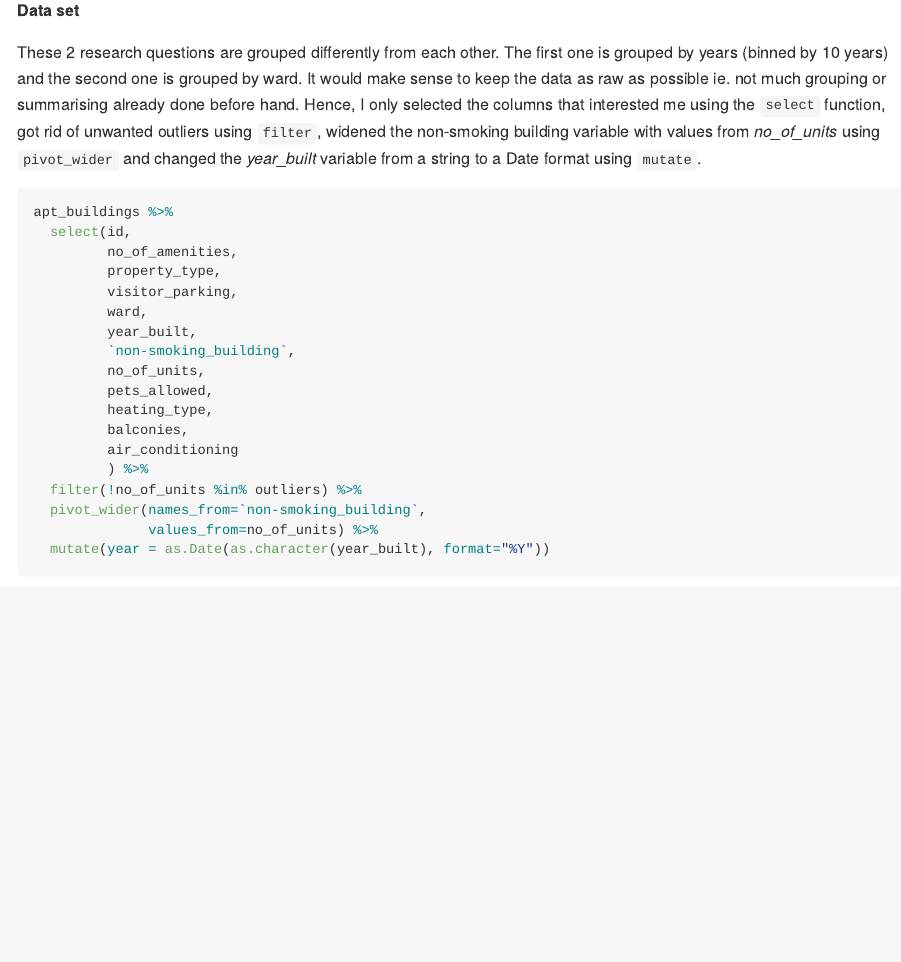
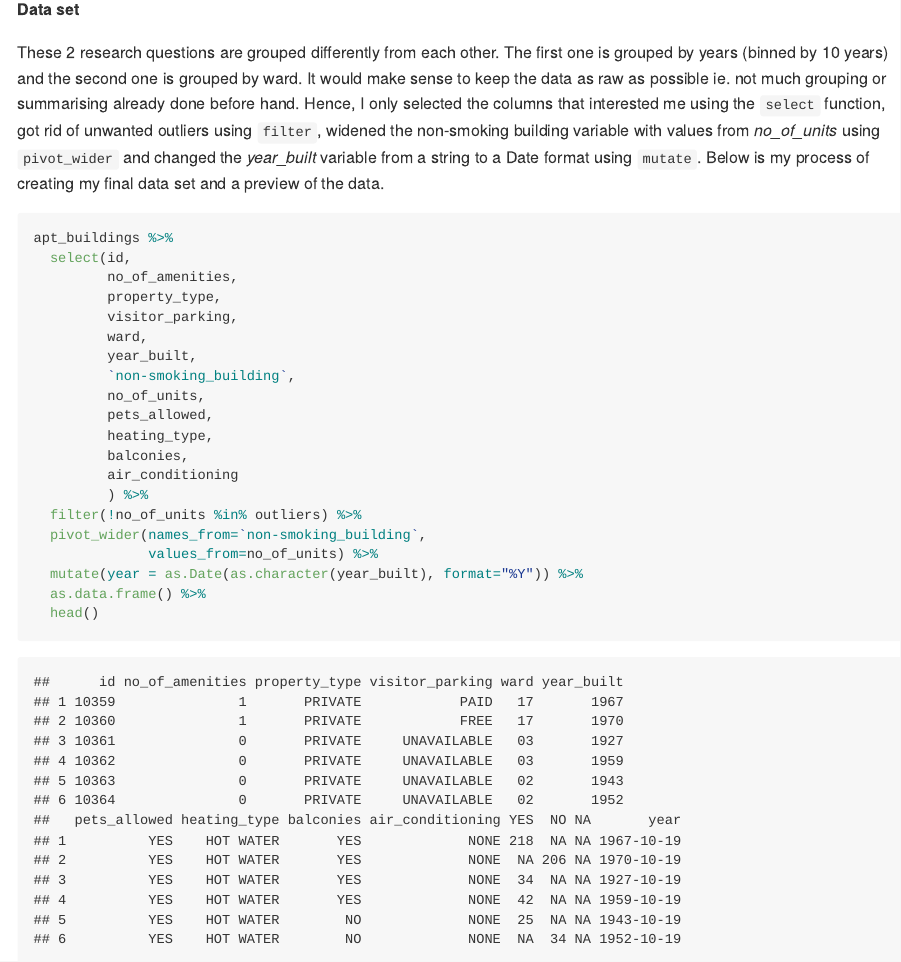
Before and after one commit to stat545ubc-2021/jana-mini-data-analysis, an R Markdown document (mini-data-analysis-2.Rmd): the page in a window 1100 px wide, from 17120 px down before the commit and from 17160 px down after it, so that both start at the same text. The pictures show the output file mini-data-analysis-2.md that the author committed with the source, drawn offline in the style of GitHub; long lines of code are wrapped.

Commit message:
edits after review

````diff
--- a/mini-data-analysis-2.Rmd
+++ b/mini-data-analysis-2.Rmd
@@ -364,7 +365,7 @@ Based on my exploration and reflections, I choose the following research questio
 
 **Data set**
 
-These 2 research questions are grouped differently from each other. The first one is grouped by years (binned by 10 years) and the second one is grouped by ward. It would make sense to keep the data as raw as possible ie. not much grouping or summarising already done before hand. Hence, I only selected the columns that interested me using the `select` function, got rid of unwanted outliers using `filter`, widened the non-smoking building variable with values from *no_of_units* using `pivot_wider` and changed the *year_built* variable from a string to a Date format using `mutate`.
+These 2 research questions are grouped differently from each other. The first one is grouped by years (binned by 10 years) and the second one is grouped by ward. It would make sense to keep the data as raw as possible ie. not much grouping or summarising already done before hand. Hence, I only selected the columns that interested me using the `select` function, got rid of unwanted outliers using `filter`, widened the non-smoking building variable with values from *no_of_units* using `pivot_wider` and changed the *year_built* variable from a string to a Date format using `mutate`. Below is my process of creating my final data set and a preview of the data.
 
 ```{r}
 apt_buildings %>%
@@ -384,5 +385,7 @@ apt_buildings %>%
   filter(!no_of_units %in% outliers) %>%
   pivot_wider(names_from=`non-smoking_building`,
               values_from=no_of_units) %>%
-  mutate(year = as.Date(as.character(year_built), format="%Y"))
+  mutate(year = as.Date(as.character(year_built), format="%Y")) %>%
+  as.data.frame() %>%
+  head()
 ```
````
Also changed, not shown: mini-data-analysis-2.md, mini-data-analysis-2.Rmd (1 more changed lines).
